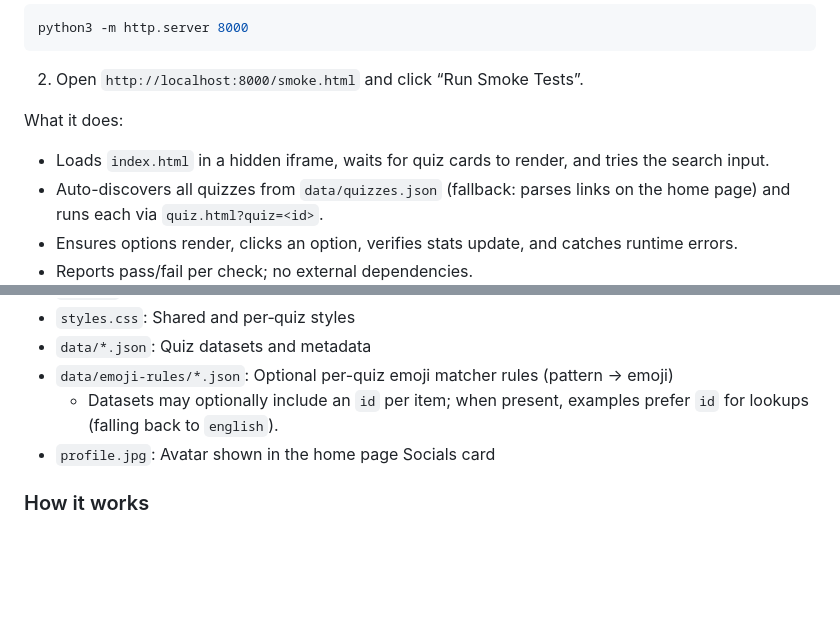
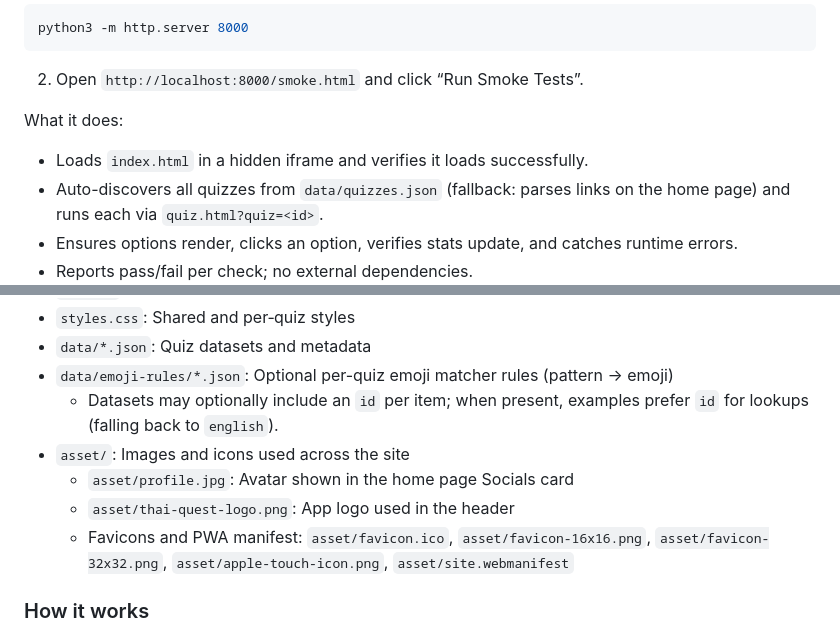
Before and after one commit to jdelaire/learn-thai-quiz, a Markdown page: README.md, 2 parts joined by grey strips. Drawn GitHub-style; blank space fills up the shorter version.

```diff
--- a/README.md
+++ b/README.md
@@ -58,7 +58,7 @@ python3 -m http.server 8000
 2. Open `http://localhost:8000/smoke.html` and click “Run Smoke Tests”.
 
 What it does:
-- Loads `index.html` in a hidden iframe, waits for quiz cards to render, and tries the search input.
+- Loads `index.html` in a hidden iframe and verifies it loads successfully.
 - Auto-discovers all quizzes from `data/quizzes.json` (fallback: parses links on the home page) and runs each via `quiz.html?quiz=<id>`.
 - Ensures options render, clicks an option, verifies stats update, and catches runtime errors.
 - Reports pass/fail per check; no external dependencies.
@@ -110,7 +110,10 @@ Tip: if your quiz shows an example sentence on correct answers, you can loop thr
 - `data/*.json`: Quiz datasets and metadata
 - `data/emoji-rules/*.json`: Optional per-quiz emoji matcher rules (pattern → emoji)
   - Datasets may optionally include an `id` per item; when present, examples prefer `id` for lookups (falling back to `english`).
-- `profile.jpg`: Avatar shown in the home page Socials card
+- `asset/`: Images and icons used across the site
+  - `asset/profile.jpg`: Avatar shown in the home page Socials card
+  - `asset/thai-quest-logo.png`: App logo used in the header
+  - Favicons and PWA manifest: `asset/favicon.ico`, `asset/favicon-16x16.png`, `asset/favicon-32x32.png`, `asset/apple-touch-icon.png`, `asset/site.webmanifest`
 
 ### How it works
 
```
